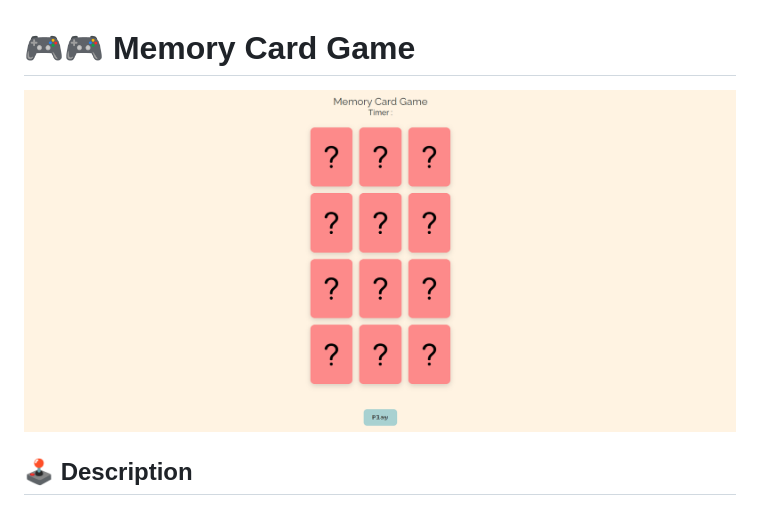
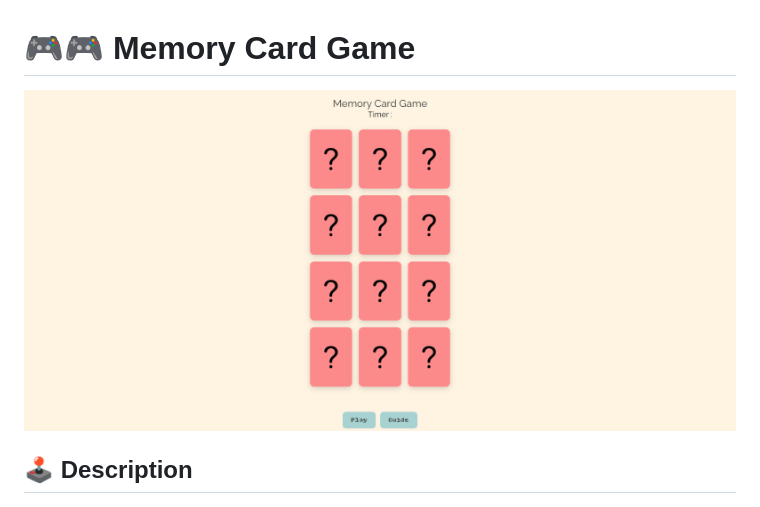
Before and after one commit to Yusuf-qamber/Memory-card-game, a Markdown page: README.md, the part around the change. Rendered like a GitHub page; pictures changed too: assets/image.png (added).

Commit message:
updating game img

```diff
--- a/README.md
+++ b/README.md
@@ -1,6 +1,6 @@
 # 🎮🎮 Memory Card Game
 
-![Game Screenshot](./assets/game-image.png)
+![Game Screenshot](./assets/image.png)
 
 ## 🕹️ Description
 
```
